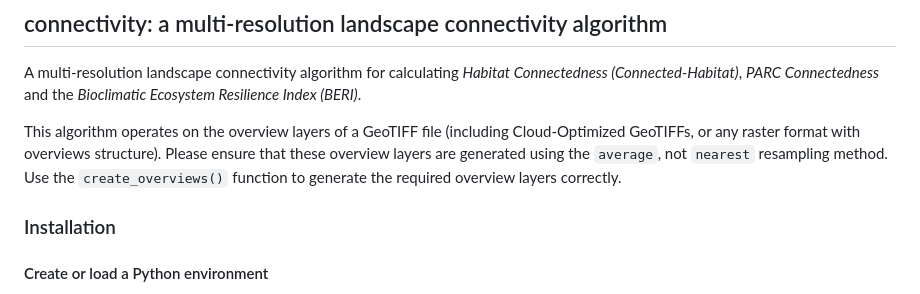
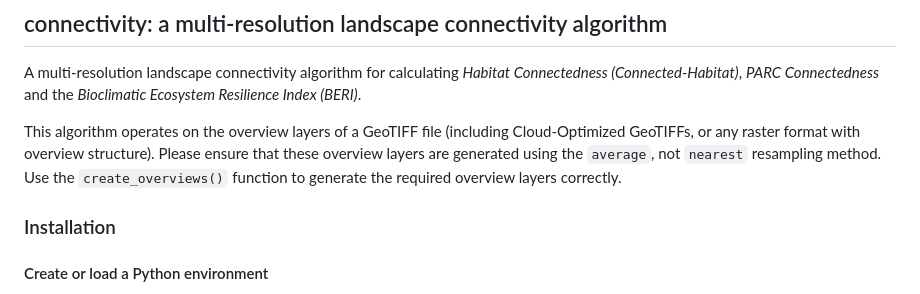
Before and after one commit to csiro/connectivity, a Markdown page: README.md, the part around the change. Drawn GitHub-style.

```diff
--- a/README.md
+++ b/README.md
@@ -2,7 +2,7 @@
 
 A multi-resolution landscape connectivity algorithm for calculating *Habitat Connectedness (Connected-Habitat)*, *PARC Connectedness* and the *Bioclimatic Ecosystem Resilience Index (BERI)*.
 
-This algorithm operates on the overview layers of a GeoTIFF file (including Cloud-Optimized GeoTIFFs, or any raster format with overviews structure). Please ensure that these overview layers are generated using the `average`, not `nearest` resampling method. Use the `create_overviews()` function to generate the required overview layers correctly.
+This algorithm operates on the overview layers of a GeoTIFF file (including Cloud-Optimized GeoTIFFs, or any raster format with overview structure). Please ensure that these overview layers are generated using the `average`, not `nearest` resampling method. Use the `create_overviews()` function to generate the required overview layers correctly.
 
 ### Installation
 #### Create or load a Python environment
```
